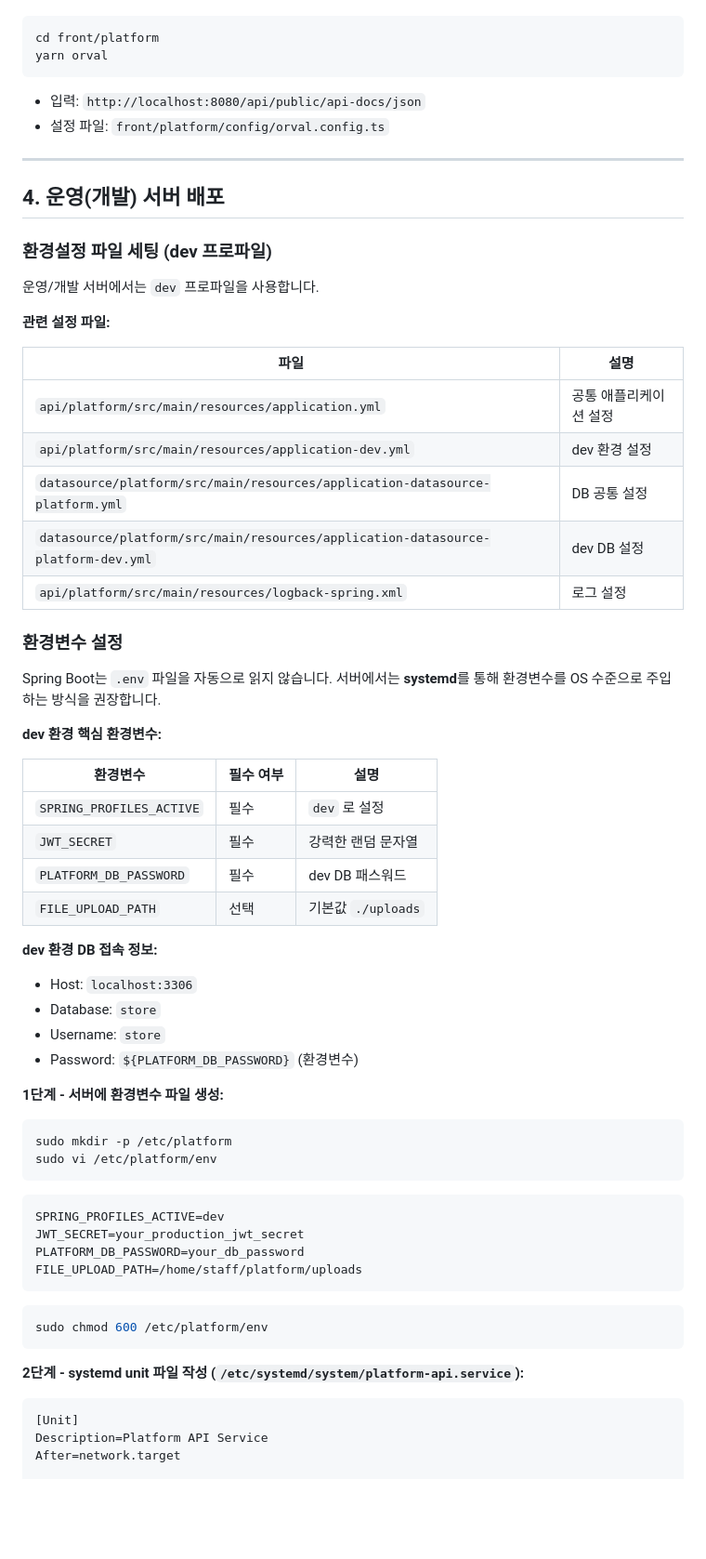
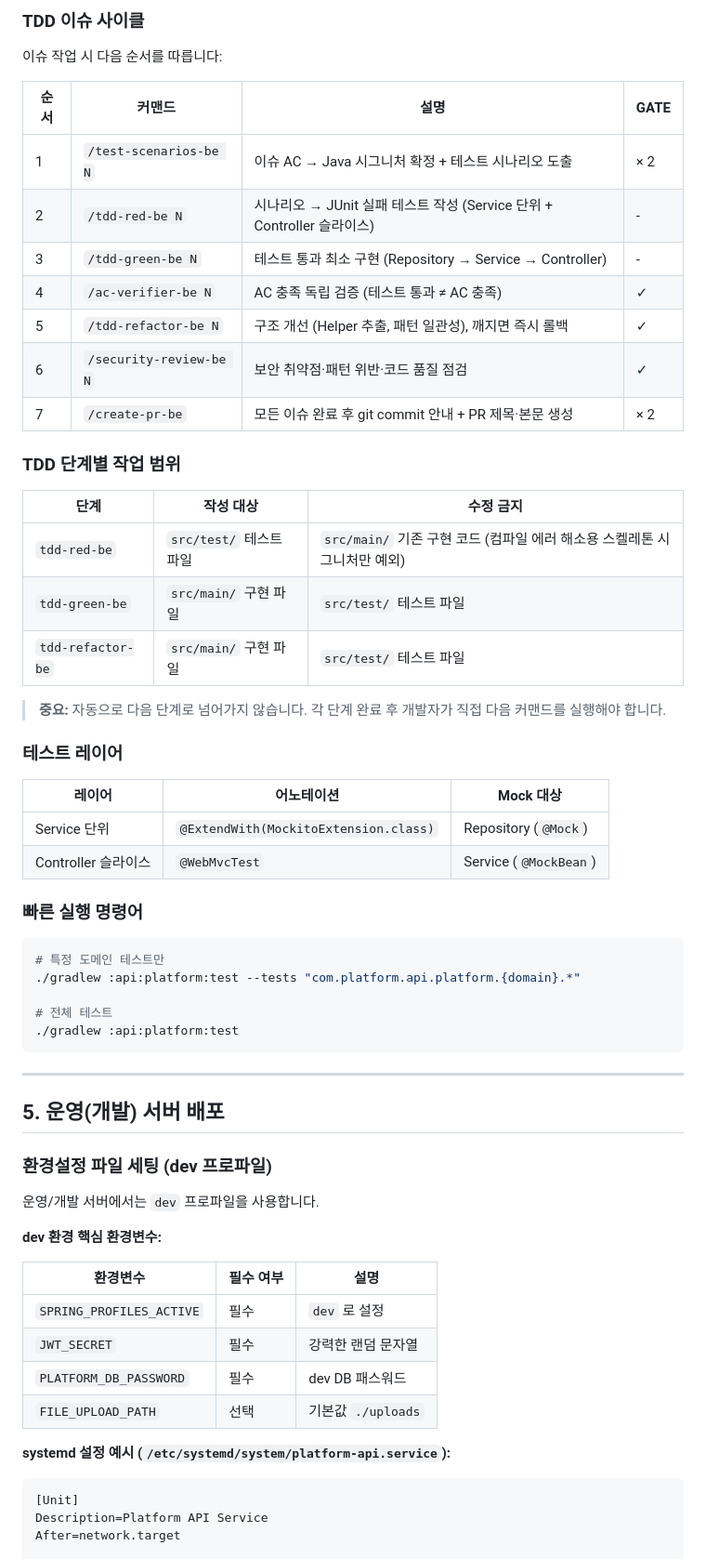
Before and after one commit to hongjeaho/platform-service-v2, a Markdown page: README.md, the part around one of its changes. Shown at 93% size. Drawn GitHub-style; blank space fills up the shorter version.

Commit message:
docs(README): 프로젝트 초기 설정 및 TDD 워크플로우 섹션 추가
- 백엔드 TDD 워크플로우 설명 추가 (spec.md 형식, 단계별 작업 범위, 테스트 시나리오 등)
- 프로젝트 구조 및 초기 설정 가이드 업데이트
- Gradle, pnpm, 환경변수 설정 관련 최신화
- 명령어 레이아웃 및 Git 컨벤션 추가 for 일관성

````diff
--- a/README.md
+++ b/README.md
@@ -184,33 +193,51 @@ yarn dev
+### TDD 이슈 사이클
+
+이슈 작업 시 다음 순서를 따릅니다:
+
+| 순서 | 커맨드 | 설명 | GATE |
+|---|---|---|---|
+| 1 | `/test-scenarios-be N` | 이슈 AC → Java 시그니처 확정 + 테스트 시나리오 도출 | × 2 |
+| 2 | `/tdd-red-be N` | 시나리오 → JUnit 실패 테스트 작성 (Service 단위 + Controller 슬라이스) | - |
+| 3 | `/tdd-green-be N` | 테스트 통과 최소 구현 (Repository → Service → Controller) | - |
+| 4 | `/ac-verifier-be N` | AC 충족 독립 검증 (테스트 통과 ≠ AC 충족) | ✓ |
+| 5 | `/tdd-refactor-be N` | 구조 개선 (Helper 추출, 패턴 일관성), 깨지면 즉시 롤백 | ✓ |
+| 6 | `/security-review-be N` | 보안 취약점·패턴 위반·코드 품질 점검 | ✓ |
+| 7 | `/create-pr-be` | 모든 이슈 완료 후 git commit 안내 + PR 제목·본문 생성 | × 2 |
+
+### TDD 단계별 작업 범위
+
+| 단계 | 작성 대상 | 수정 금지 |
+|------|----------|---------|
+| `tdd-red-be` | `src/test/` 테스트 파일 | `src/main/` 기존 구현 코드 (컴파일 에러 해소용 스켈레톤 시그니처만 예외) |
+| `tdd-green-be` | `src/main/` 구현 파일 | `src/test/` 테스트 파일 |
+| `tdd-refactor-be` | `src/main/` 구현 파일 | `src/test/` 테스트 파일 |
+
+> **중요:** 자동으로 다음 단계로 넘어가지 않습니다. 각 단계 완료 후 개발자가 직접 다음 커맨드를 실행해야 합니다.
+
+### 테스트 레이어
+
+| 레이어 | 어노테이션 | Mock 대상 |
+|--------|-----------|---------|
+| Service 단위 | `@ExtendWith(MockitoExtension.class)` | Repository (`@Mock`) |
+| Controller 슬라이스 | `@WebMvcTest` | Service (`@MockBean`) |
+
+### 빠른 실행 명령어
 
 ```bash
-cd front/platform
-yarn orval
+# 특정 도메인 테스트만
+./gradlew :api:platform:test --tests "com.platform.api.platform.{domain}.*"
+
+# 전체 테스트
+./gradlew :api:platform:test
 ```
-
-- 입력: `http://localhost:8080/api/public/api-docs/json`
-- 설정 파일: `front/platform/config/orval.config.ts`
 
 ---
 
-## 4. 운영(개발) 서버 배포
+## 5. 운영(개발) 서버 배포
 
 ### 환경설정 파일 세팅 (dev 프로파일)
 
 운영/개발 서버에서는 `dev` 프로파일을 사용합니다.
-
-**관련 설정 파일:**
-
-| 파일 | 설명 |
-|---|---|
-| `api/platform/src/main/resources/application.yml` | 공통 애플리케이션 설정 |
-| `api/platform/src/main/resources/application-dev.yml` | dev 환경 설정 |
-| `datasource/platform/src/main/resources/application-datasource-platform.yml` | DB 공통 설정 |
-| `datasource/platform/src/main/resources/application-datasource-platform-dev.yml` | dev DB 설정 |
-| `api/platform/src/main/resources/logback-spring.xml` | 로그 설정 |
-
-### 환경변수 설정
-
-Spring Boot는 `.env` 파일을 자동으로 읽지 않습니다. 서버에서는 **systemd**를 통해 환경변수를 OS 수준으로 주입하는 방식을 권장합니다.
 
 **dev 환경 핵심 환경변수:**
 
@@ -221,31 +248,7 @@ Spring Boot는 `.env` 파일을 자동으로 읽지 않습니다. 서버에서
 | `PLATFORM_DB_PASSWORD` | 필수 | dev DB 패스워드 |
 | `FILE_UPLOAD_PATH` | 선택 | 기본값 `./uploads` |
 
-**dev 환경 DB 접속 정보:**
-- Host: `localhost:3306`
-- Database: `store`
-- Username: `store`
-- Password: `${PLATFORM_DB_PASSWORD}` (환경변수)
-
-**1단계 - 서버에 환경변수 파일 생성:**
-
-```bash
-sudo mkdir -p /etc/platform
-sudo vi /etc/platform/env
-```
-
-```
-SPRING_PROFILES_ACTIVE=dev
-JWT_SECRET=your_production_jwt_secret
-PLATFORM_DB_PASSWORD=your_db_password
-FILE_UPLOAD_PATH=/home/staff/platform/uploads
-```
-
-```bash
-sudo chmod 600 /etc/platform/env
-```
-
-**2단계 - systemd unit 파일 작성 (`/etc/systemd/system/platform-api.service`):**
+**systemd 설정 예시 (`/etc/systemd/system/platform-api.service`):**
 
 ```ini
 [Unit]
````
Also changed, not shown: other parts of README.md (+101 -127 lines).
